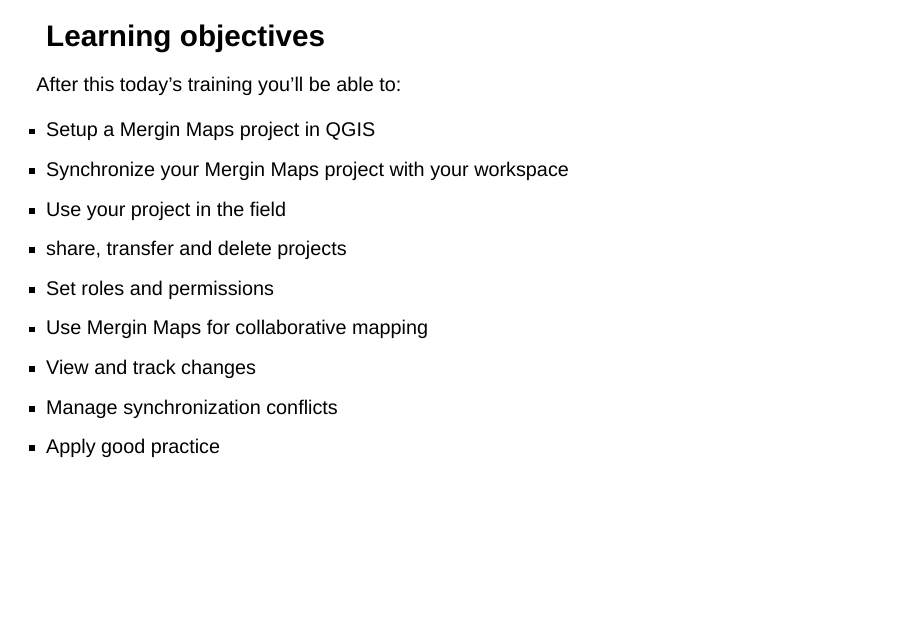
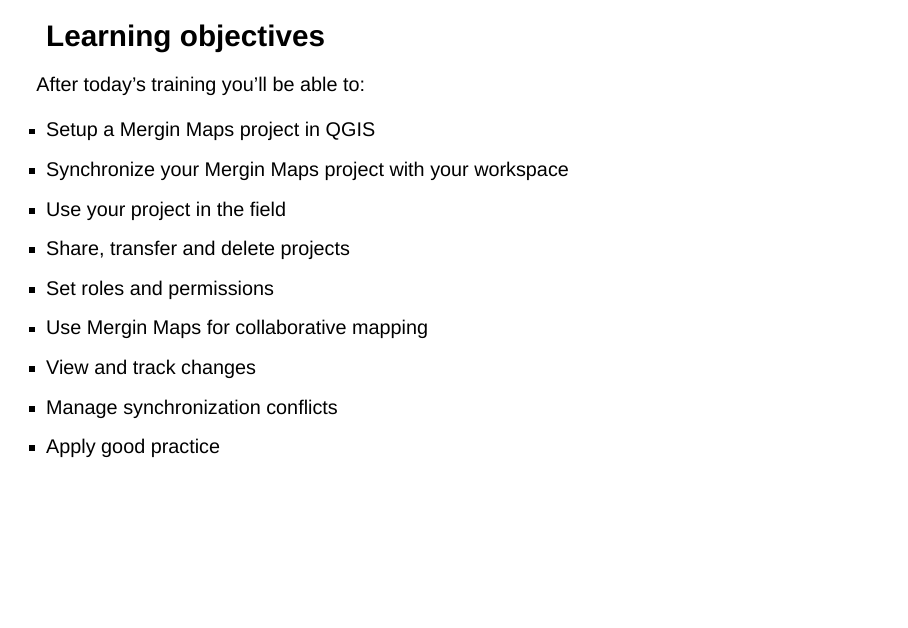
Before and after one commit to MerginMaps/trainings, a Quarto document (Presentations/introduction.qmd): page 6 of 22. Rendered offline with R 4.5, knitr and Pandoc in place of Quarto, with nearby package versions; drawn as Slidy slides in place of the format the file asks for.

Commit message:
Update introduction.qmd
Some textual corrections

```diff
--- a/Presentations/introduction.qmd
+++ b/Presentations/introduction.qmd
@@ -100,12 +100,12 @@
 
 ## Learning objectives
 
-After this today's training you'll be able to:
+After today's training you'll be able to:
 
 * Setup a Mergin Maps project in QGIS
 * Synchronize your Mergin Maps project with your workspace
 * Use your project in the field
-* share, transfer and delete projects
+* Share, transfer and delete projects
 * Set roles and permissions
 * Use Mergin Maps for collaborative mapping
 * View and track changes
```
